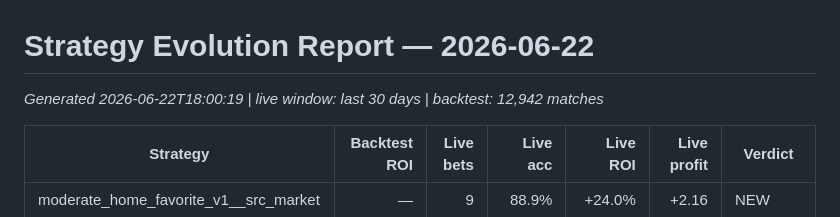
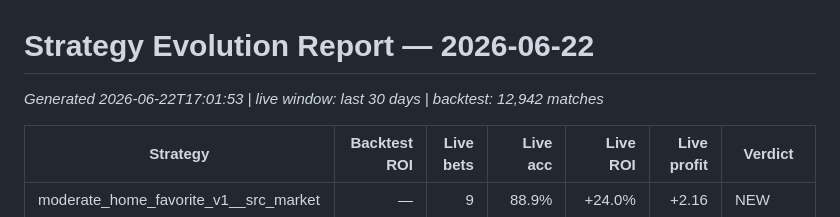
Before and after one commit to krt123456/strategy-dashboard-pro, a Markdown page: reports/strategy_evolution/evolution_2026-06-22.md, the part around the change. Rendered like a GitHub page.

Commit message:
📊 Daily agent 2026-06-22

```diff
--- a/reports/strategy_evolution/evolution_2026-06-22.md
+++ b/reports/strategy_evolution/evolution_2026-06-22.md
@@ -1,5 +1,5 @@
 # Strategy Evolution Report — 2026-06-22
-_Generated 2026-06-22T18:00:19 | live window: last 30 days | backtest: 12,942 matches_
+_Generated 2026-06-22T17:01:53 | live window: last 30 days | backtest: 12,942 matches_
 
 | Strategy | Backtest ROI | Live bets | Live acc | Live ROI | Live profit | Verdict |
 |----------|-------------:|----------:|---------:|---------:|------------:|---------|
```
